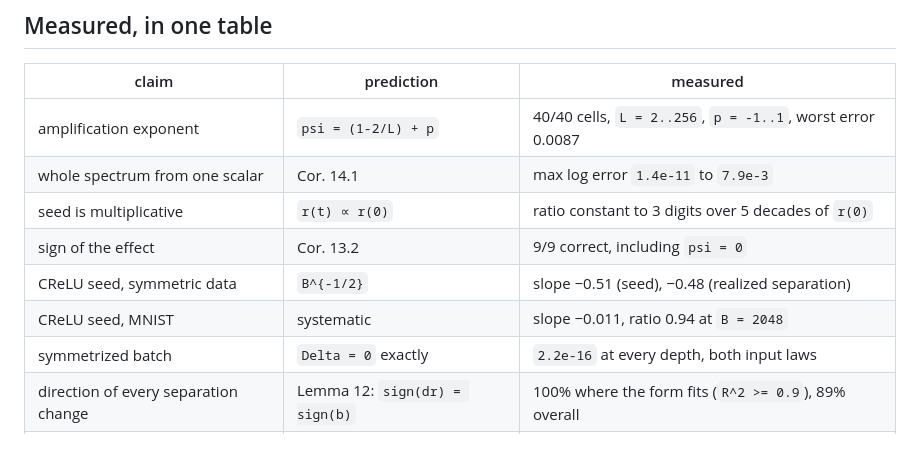
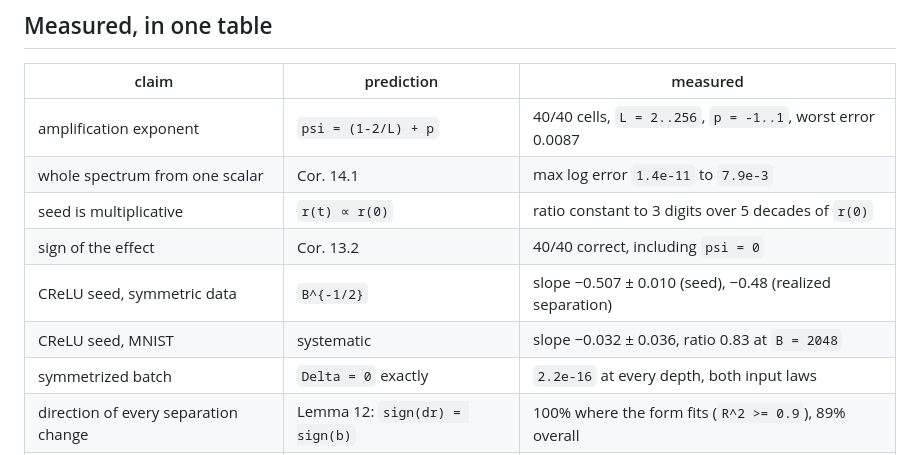
Before and after one commit to Naloween/Operator-Level-optimization, a Markdown page: theory/README.md, the part around the change. GitHub-like rendering.

```diff
--- a/theory/README.md
+++ b/theory/README.md
@@ -43,9 +43,9 @@ rather than hypothetical.
 | amplification exponent | `psi = (1-2/L) + p` | 40/40 cells, `L = 2..256`, `p = -1..1`, worst error 0.0087 |
 | whole spectrum from one scalar | Cor. 14.1 | max log error `1.4e-11` to `7.9e-3` |
 | seed is multiplicative | `r(t) ∝ r(0)` | ratio constant to 3 digits over 5 decades of `r(0)` |
-| sign of the effect | Cor. 13.2 | 9/9 correct, including `psi = 0` |
-| CReLU seed, symmetric data | `B^{-1/2}` | slope −0.51 (seed), −0.48 (realized separation) |
-| CReLU seed, MNIST | systematic | slope −0.011, ratio 0.94 at `B = 2048` |
+| sign of the effect | Cor. 13.2 | 40/40 correct, including `psi = 0` |
+| CReLU seed, symmetric data | `B^{-1/2}` | slope −0.507 ± 0.010 (seed), −0.48 (realized separation) |
+| CReLU seed, MNIST | systematic | slope −0.032 ± 0.036, ratio 0.83 at `B = 2048` |
 | symmetrized batch | `Delta = 0` exactly | `2.2e-16` at every depth, both input laws |
 | direction of every separation change | Lemma 12: `sign(dr) = sign(b)` | 100% where the form fits (`R^2 >= 0.9`), 89% overall |
 | Xavier vs looks-linear, all else equal | seed decides | eff. rank 1.50 vs 7.04 at `L = 16` |
```
Also changed, not shown: theory/03-dynamics.md (+8 -3 lines), theory/04-instability.md (+3 -2 lines).
